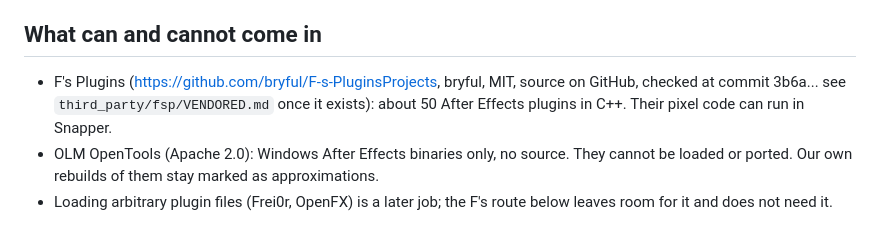
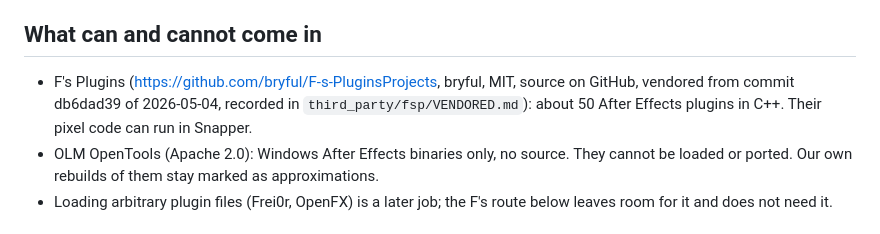
Before and after one commit to Snawyyy/Snapper, a Markdown page: docs/features/fsp-effects.md, the part around the change. Rendered like a GitHub page.

Commit message:
Name the F's Plugins commit in the design

```diff
--- a/docs/features/fsp-effects.md
+++ b/docs/features/fsp-effects.md
@@ -4,7 +4,7 @@ Status: design (2026-10-13). Goal from the owner: take the open source anime com
 
 ## What can and cannot come in
 
-- F's Plugins (https://github.com/bryful/F-s-PluginsProjects, bryful, MIT, source on GitHub, checked at commit 3b6a... see `third_party/fsp/VENDORED.md` once it exists): about 50 After Effects plugins in C++. Their pixel code can run in Snapper.
+- F's Plugins (https://github.com/bryful/F-s-PluginsProjects, bryful, MIT, source on GitHub, vendored from commit db6dad39 of 2026-05-04, recorded in `third_party/fsp/VENDORED.md`): about 50 After Effects plugins in C++. Their pixel code can run in Snapper.
 - OLM OpenTools (Apache 2.0): Windows After Effects binaries only, no source. They cannot be loaded or ported. Our own rebuilds of them stay marked as approximations.
 - Loading arbitrary plugin files (Frei0r, OpenFX) is a later job; the F's route below leaves room for it and does not need it.
 
```
